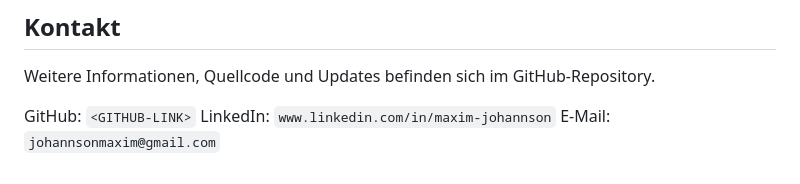
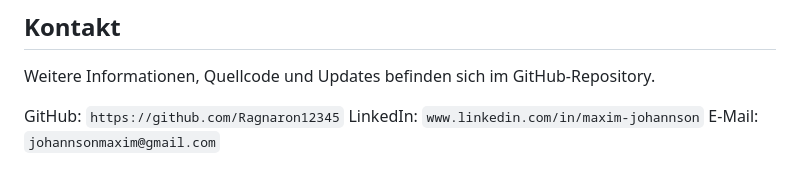
Before and after one commit to Ragnaron12345/RoboForge, a Markdown page: README.md, the part around the change. Rendered like a GitHub page.

```diff
--- a/README.md
+++ b/README.md
@@ -267,6 +267,6 @@ Eine passende Open-Source-Lizenz kann je nach Veröffentlichungsziel ergänzt we
 
 Weitere Informationen, Quellcode und Updates befinden sich im GitHub-Repository.
 
-GitHub: `<GITHUB-LINK>`
+GitHub: `https://github.com/Ragnaron12345`
 LinkedIn: `www.linkedin.com/in/maxim-johannson`
 E-Mail: `johannsonmaxim@gmail.com`
```
